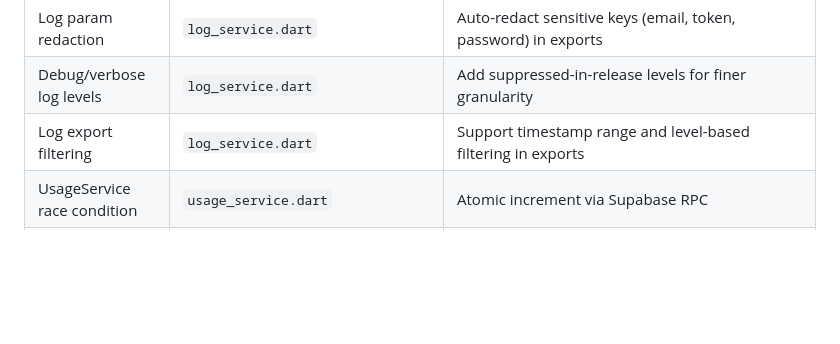
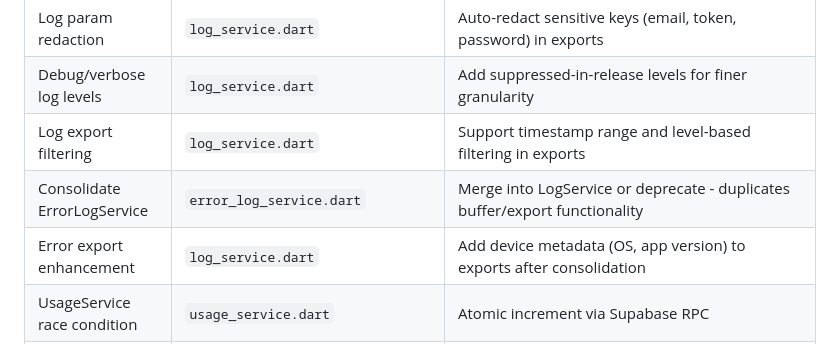
Before and after one commit to jarrydaubert/prosepal, a Markdown page: docs/BACKLOG.md, the part around the change. Drawn GitHub-style; blank space fills up the shorter version.

Commit message:
Add error_log_service.dart review items to backlog
From code review:
- Consolidate into LogService (duplicates buffer/export)
- Add device metadata to exports after consolidation

File is functional but redundant - LogService already has buffered logs,
error recording, and export. This creates fragmented observability.

Co-authored-by: factory-droid[bot] <138933559+factory-droid[bot]@users.noreply.github.com>

```diff
--- a/docs/BACKLOG.md
+++ b/docs/BACKLOG.md
@@ -53,6 +53,8 @@
 | Log param redaction | `log_service.dart` | Auto-redact sensitive keys (email, token, password) in exports |
 | Debug/verbose log levels | `log_service.dart` | Add suppressed-in-release levels for finer granularity |
 | Log export filtering | `log_service.dart` | Support timestamp range and level-based filtering in exports |
+| Consolidate ErrorLogService | `error_log_service.dart` | Merge into LogService or deprecate - duplicates buffer/export functionality |
+| Error export enhancement | `log_service.dart` | Add device metadata (OS, app version) to exports after consolidation |
 | UsageService race condition | `usage_service.dart` | Atomic increment via Supabase RPC |
 | Hardcoded usage limits | `usage_service.dart` | Move to remote config |
 | Supabase singleton | `usage_service.dart` | Inject client for testability |
```
